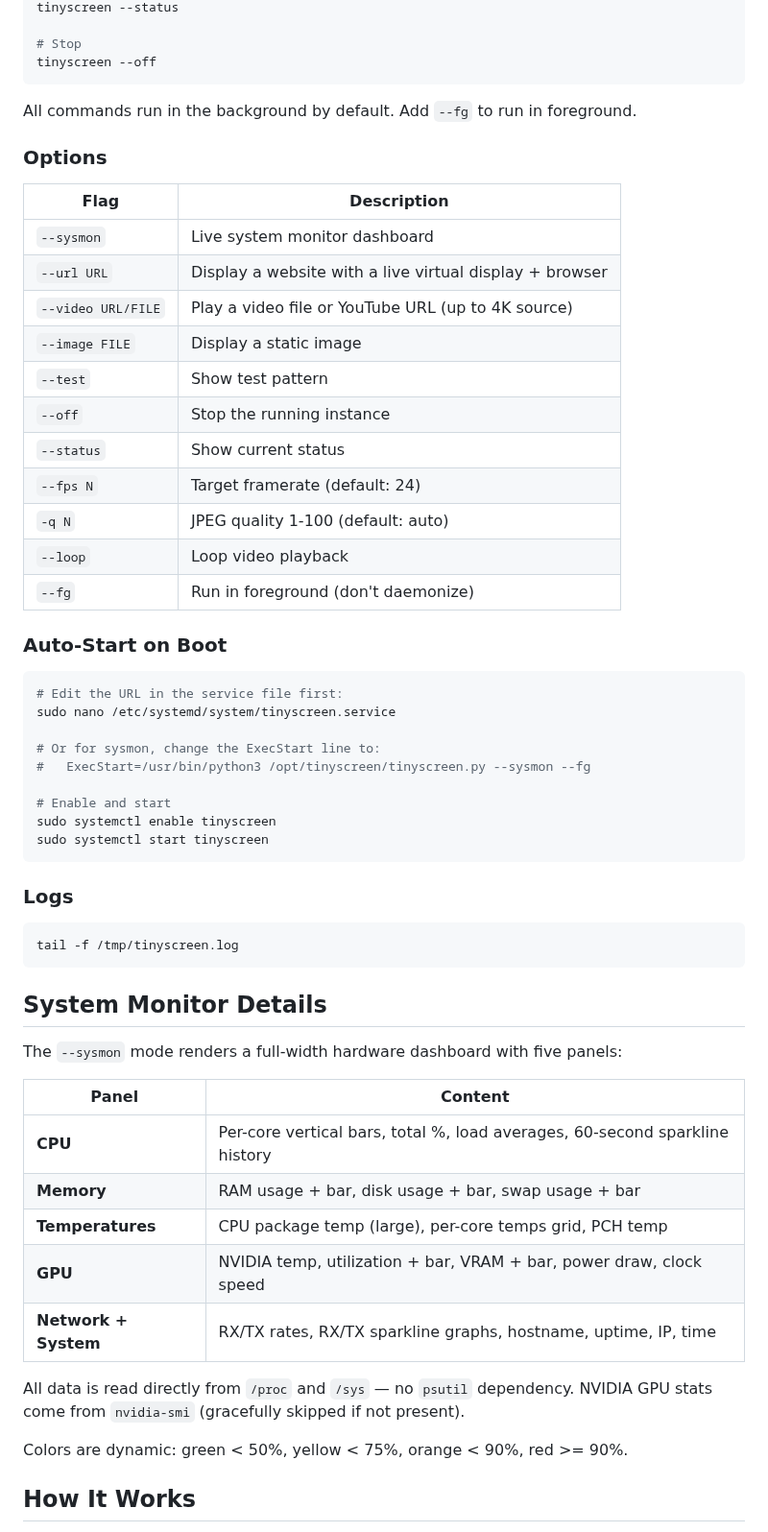
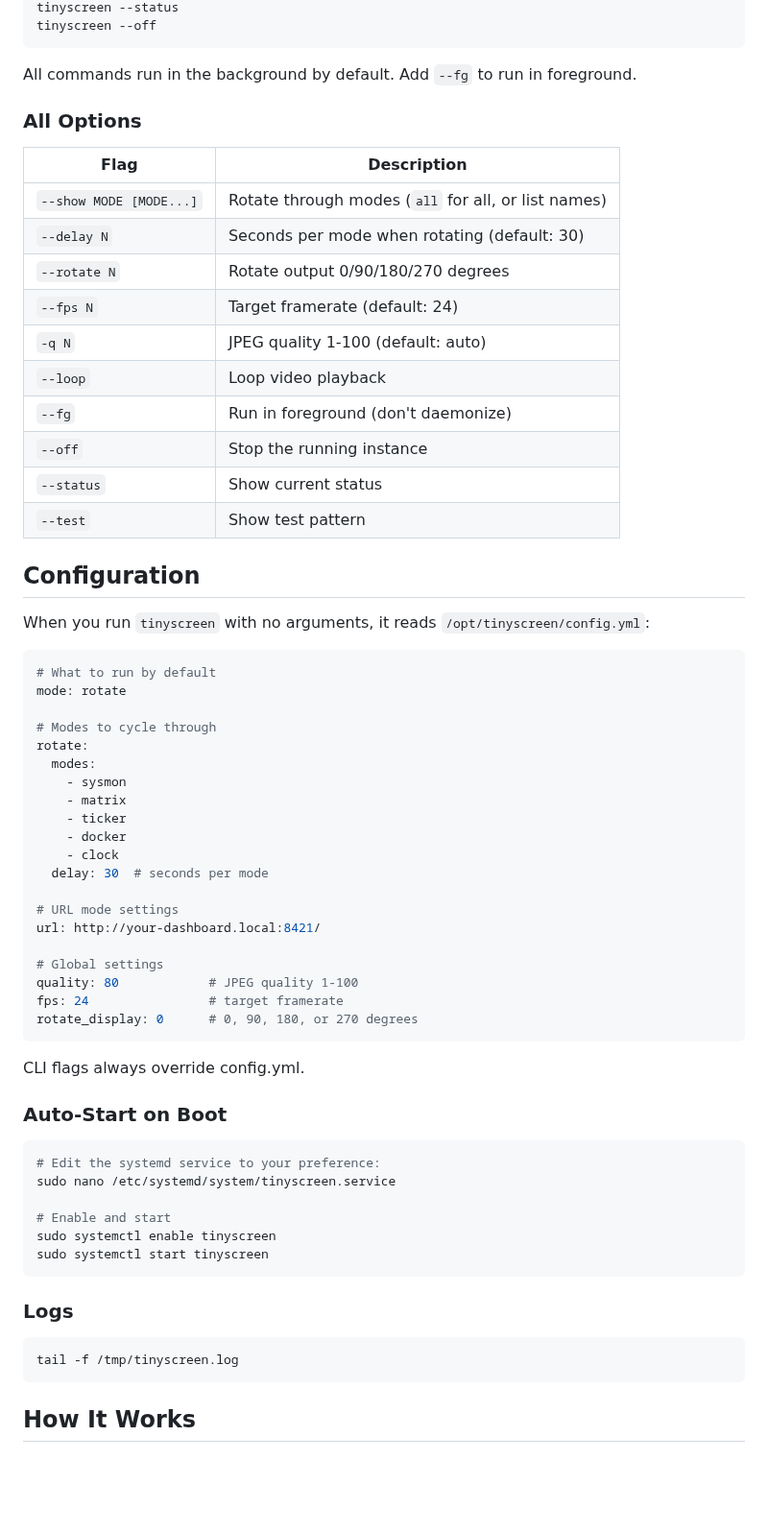
Before and after one commit to hevnsnt/artinchip-linux, a Markdown page: README.md, the part around one of its changes. Shown at 96% size. Drawn GitHub-style; blank space fills up the shorter version.

````diff
--- a/README.md
+++ b/README.md
@@ -74,35 +103,58 @@ tinyscreen --test
 tinyscreen --status
-
-# Stop
 tinyscreen --off
 ```
 
 All commands run in the background by default. Add `--fg` to run in foreground.
 
-### Options
+### All Options
 
 | Flag | Description |
 |------|-------------|
-| `--sysmon` | Live system monitor dashboard |
-| `--url URL` | Display a website with a live virtual display + browser |
-| `--video URL/FILE` | Play a video file or YouTube URL (up to 4K source) |
-| `--image FILE` | Display a static image |
-| `--test` | Show test pattern |
-| `--off` | Stop the running instance |
-| `--status` | Show current status |
+| `--show MODE [MODE...]` | Rotate through modes (`all` for all, or list names) |
+| `--delay N` | Seconds per mode when rotating (default: 30) |
+| `--rotate N` | Rotate output 0/90/180/270 degrees |
 | `--fps N` | Target framerate (default: 24) |
 | `-q N` | JPEG quality 1-100 (default: auto) |
 | `--loop` | Loop video playback |
 | `--fg` | Run in foreground (don't daemonize) |
+| `--off` | Stop the running instance |
+| `--status` | Show current status |
+| `--test` | Show test pattern |
+
+## Configuration
+
+When you run `tinyscreen` with no arguments, it reads `/opt/tinyscreen/config.yml`:
+
+```yaml
+# What to run by default
+mode: rotate
+
+# Modes to cycle through
+rotate:
+  modes:
+    - sysmon
+    - matrix
+    - ticker
+    - docker
+    - clock
+  delay: 30  # seconds per mode
+
+# URL mode settings
+url: http://your-dashboard.local:8421/
+
+# Global settings
+quality: 80            # JPEG quality 1-100
+fps: 24                # target framerate
+rotate_display: 0      # 0, 90, 180, or 270 degrees
+```
+
+CLI flags always override config.yml.
 
 ### Auto-Start on Boot
 
 ```bash
-# Edit the URL in the service file first:
+# Edit the systemd service to your preference:
 sudo nano /etc/systemd/system/tinyscreen.service
-
-# Or for sysmon, change the ExecStart line to:
-#   ExecStart=/usr/bin/python3 /opt/tinyscreen/tinyscreen.py --sysmon --fg
 
 # Enable and start
 sudo systemctl enable tinyscreen
@@ -115,22 +167,6 @@ sudo systemctl start tinyscreen
 tail -f /tmp/tinyscreen.log
 ```
 
-## System Monitor Details
-
-The `--sysmon` mode renders a full-width hardware dashboard with five panels:
-
-| Panel | Content |
-|-------|---------|
-| **CPU** | Per-core vertical bars, total %, load averages, 60-second sparkline history |
-| **Memory** | RAM usage + bar, disk usage + bar, swap usage + bar |
-| **Temperatures** | CPU package temp (large), per-core temps grid, PCH temp |
-| **GPU** | NVIDIA temp, utilization + bar, VRAM + bar, power draw, clock speed |
-| **Network + System** | RX/TX rates, RX/TX sparkline graphs, hostname, uptime, IP, time |
-
-All data is read directly from `/proc` and `/sys` — no `psutil` dependency. NVIDIA GPU stats come from `nvidia-smi` (gracefully skipped if not present).
-
-Colors are dynamic: green < 50%, yellow < 75%, orange < 90%, red >= 90%.
-
 ## How It Works
 
 These ArtInChip USB displays require a **proprietary RSA authentication handshake** before they accept any frame data. The Windows driver does this silently, and ArtInChip's official Linux driver (`AiCast`) requires a working DRM display pipeline that conflicts with NVIDIA's proprietary drivers.
````
Also changed, not shown: other parts of README.md (+90 -53 lines), screenshots/clock.png (added), screenshots/docker_mon.png (added), screenshots/netmon.png (added), screenshots/sysmon.png, screenshots/ticker.png (added), 1 other file.
